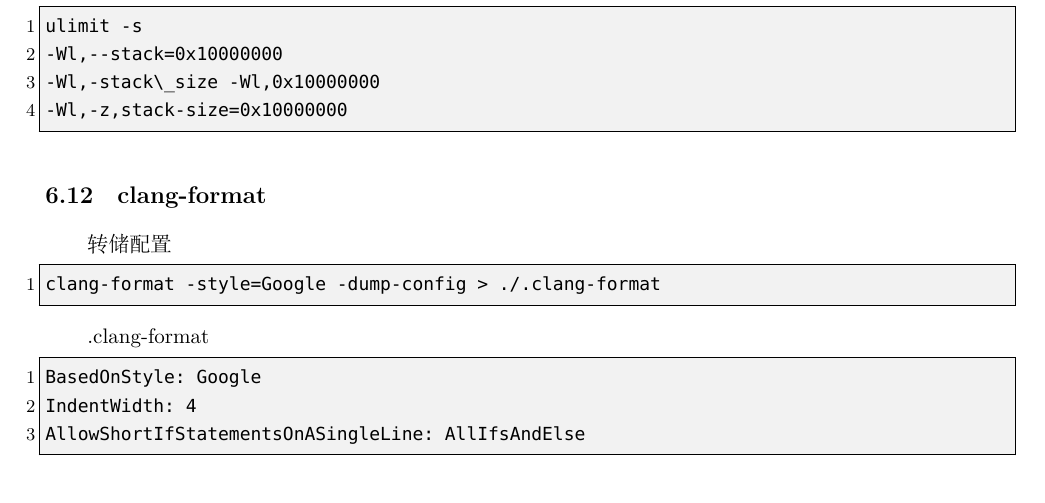
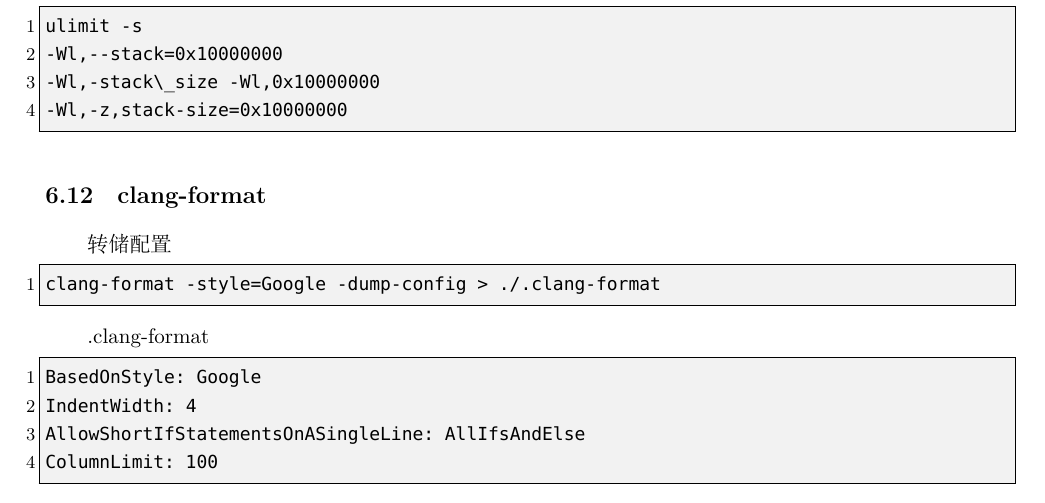
Before and after one commit to therehello/ACM-template, a LaTeX document (template.tex): part of page 53 of 53, cut so that both start at the same text. Compiled offline with XeLaTeX; a missing font is replaced by an installed copy or a similar font.

Commit message:
更新clang-format

```diff
--- a/template.tex
+++ b/template.tex
@@ -2513,6 +2513,7 @@
 BasedOnStyle: Google
 IndentWidth: 4
 AllowShortIfStatementsOnASingleLine: AllIfsAndElse
+ColumnLimit: 100
 \end{lstlisting}
 
 \end{sloppypar}
```
Also changed, not shown: template.md (+2 -1 lines), template.pdf.
